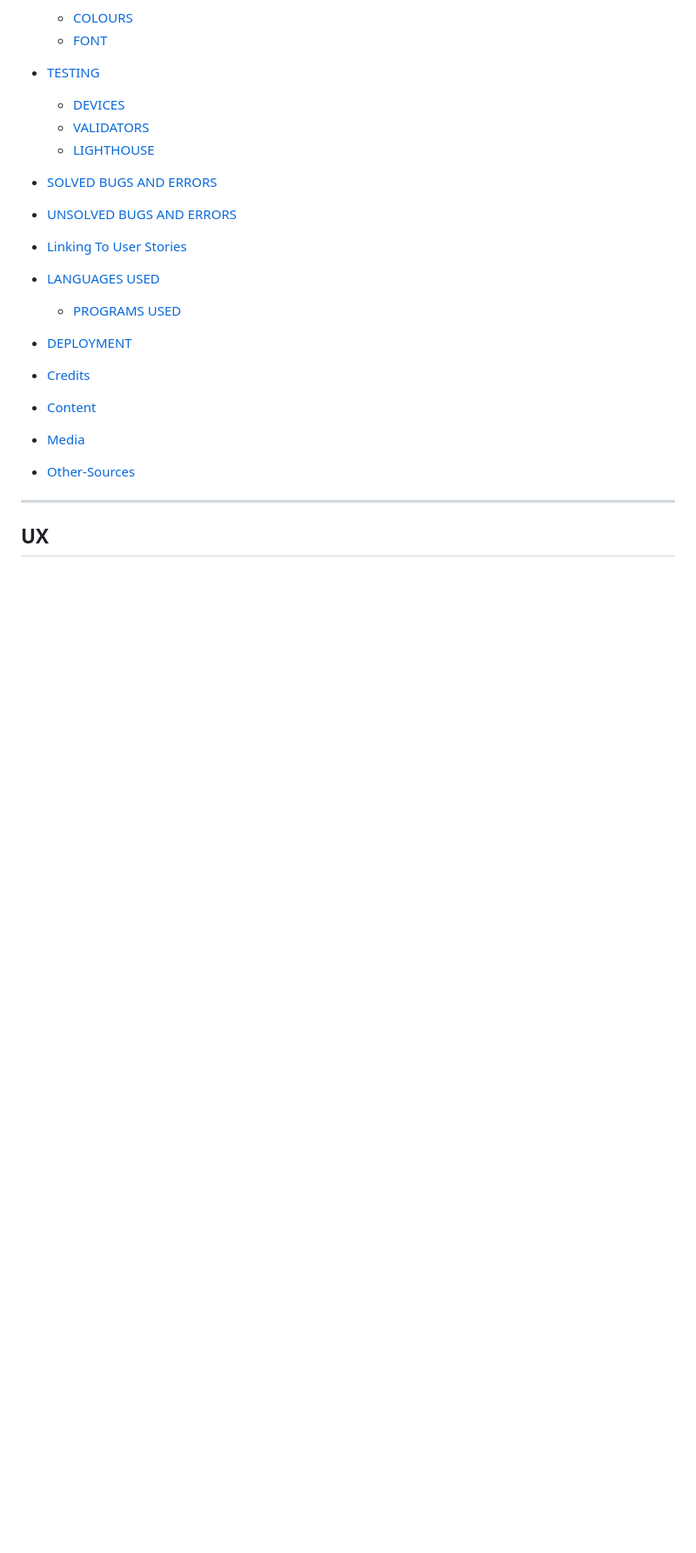
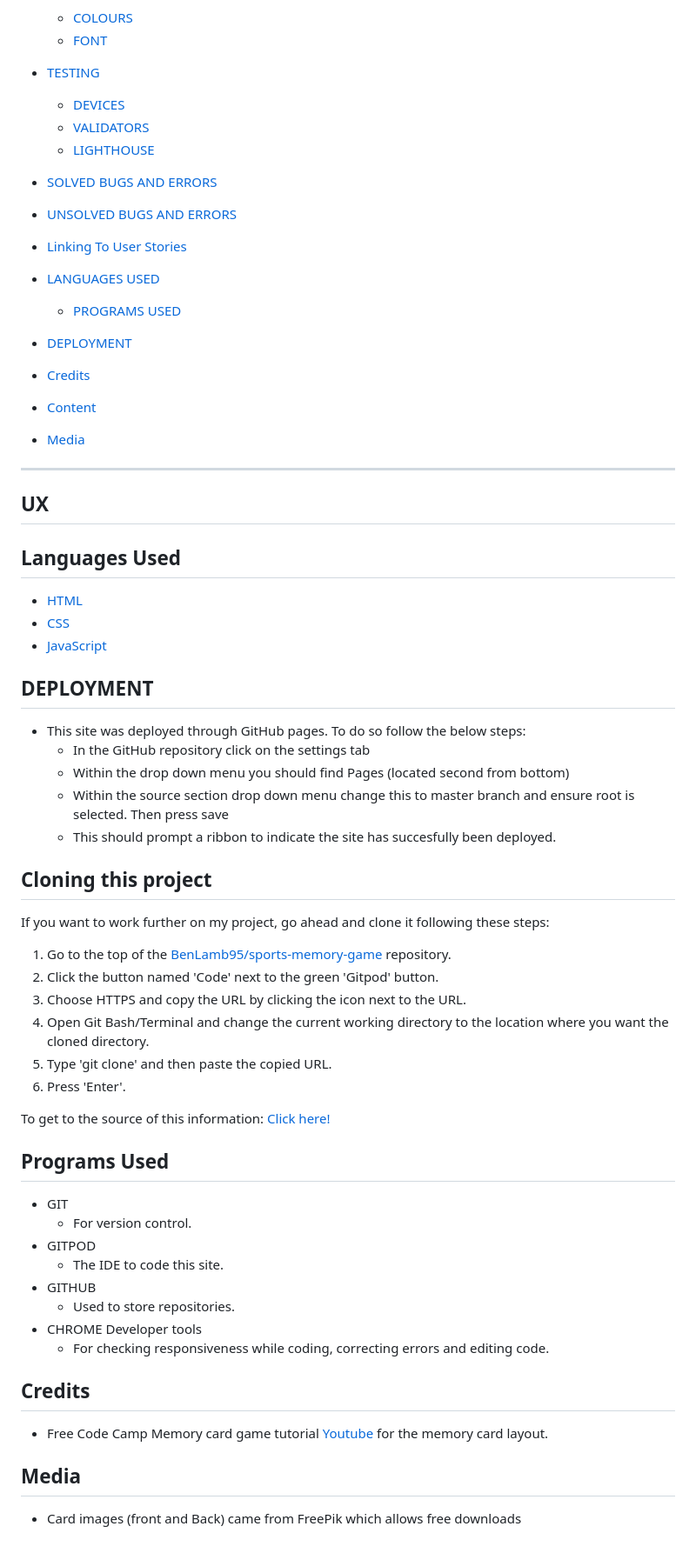
Before and after one commit to benlamb95/sports-memory-game, a Markdown page: README.md, the part around the change. Shown: that part at 87% size. Drawn GitHub-style; blank space fills up the shorter version.

```diff
--- a/README.md
+++ b/README.md
@@ -37,8 +37,53 @@ Here I have created a memory game which is suitable for everyone. The aim of the
 
 * [Media](#media)
 
-* [Other-Sources](#other-sources)
 
 ---
 
 ## UX
+
+## Languages Used
+
+* [HTML](https://en.wikipedia.org/wiki/HTML5)
+* [CSS](https://en.wikipedia.org/wiki/CSS#CSS_3)
+* [JavaScript](https://en.wikipedia.org/wiki/JavaScript)
+
+
+## DEPLOYMENT
+
+* This site was deployed through GitHub pages. To do so follow the below steps:
+  * In the GitHub repository click on the settings tab
+  * Within the drop down menu you should find Pages (located second from bottom)
+  * Within the source section drop down menu change this to master branch and ensure root is selected. Then press save
+  * This should prompt a ribbon to indicate the site has succesfully been deployed.
+
+## Cloning this project
+If you want to work further on my project, go ahead and clone it following these steps:
+
+1. Go to the top of the [BenLamb95/sports-memory-game](https://github.com/BenLamb95/sports-memory-game) repository.
+2. Click the button named 'Code' next to the green 'Gitpod' button.
+3. Choose HTTPS and copy the URL by clicking the icon next to the URL.
+4. Open Git Bash/Terminal and change the current working directory to the location where you want the cloned directory.
+5. Type 'git clone' and then paste the copied URL.
+6. Press 'Enter'.
+
+To get to the source of this information: [Click here!](https://docs.github.com/en/free-pro-team@latest/github/creating-cloning-and-archiving-repositories/cloning-a-repository)
+
+
+## Programs Used
+
+* GIT
+  * For version control.
+* GITPOD
+  * The IDE to code this site.
+* GITHUB
+  * Used to store repositories.
+* CHROME Developer tools
+  * For checking responsiveness while coding, correcting errors and editing code.
+
+## Credits
+* Free Code Camp Memory card game tutorial [Youtube](https://www.youtube.com/watch?v=ZniVgo8U7ek) for the memory card layout.
+
+## Media
+
+* Card images (front and Back) came from FreePik which allows free downloads
```
Also changed, not shown: assets/images/sports-image.jpg (renamed from assets/images/sports image.jpg), 2 other files.
